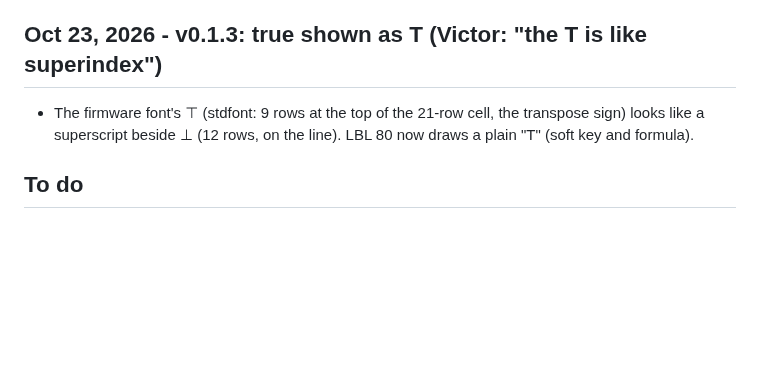
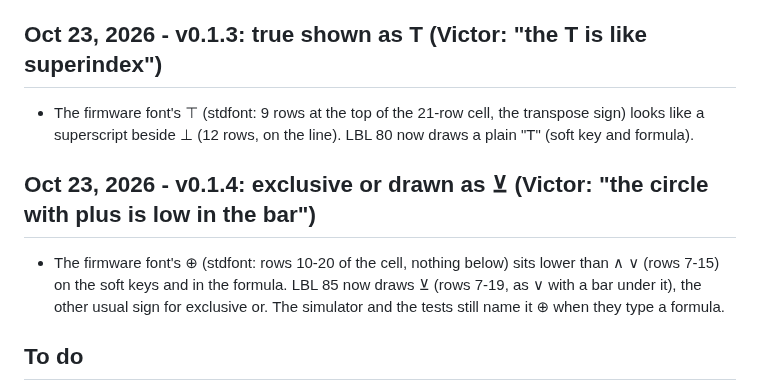
Before and after one commit to valdesvj/logic47, a Markdown page: DEVELOPMENT_NOTES.md, the part around the change. GitHub-like rendering; blank space fills up the shorter version.

```diff
--- a/DEVELOPMENT_NOTES.md
+++ b/DEVELOPMENT_NOTES.md
@@ -52,6 +52,12 @@
 - The firmware font's ⊤ (stdfont: 9 rows at the top of the 21-row cell, the transpose sign) looks like a
   superscript beside ⊥ (12 rows, on the line). LBL 80 now draws a plain "T" (soft key and formula).
 
+## Oct 23, 2026 - v0.1.4: exclusive or drawn as ⊻ (Victor: "the circle with plus is low in the bar")
+
+- The firmware font's ⊕ (stdfont: rows 10-20 of the cell, nothing below) sits lower than ∧ ∨ (rows 7-15) on the
+  soft keys and in the formula. LBL 85 now draws ⊻ (rows 7-19, as ∨ with a bar under it), the other usual sign
+  for exclusive or. The simulator and the tests still name it ⊕ when they type a formula.
+
 ## To do
 
 1. Run on Victor's C47: the bitwise commands first.
```
Also changed, not shown: README.md (+5 -5 lines), docs/LOGIC47_demo.gif, 4 other files.
